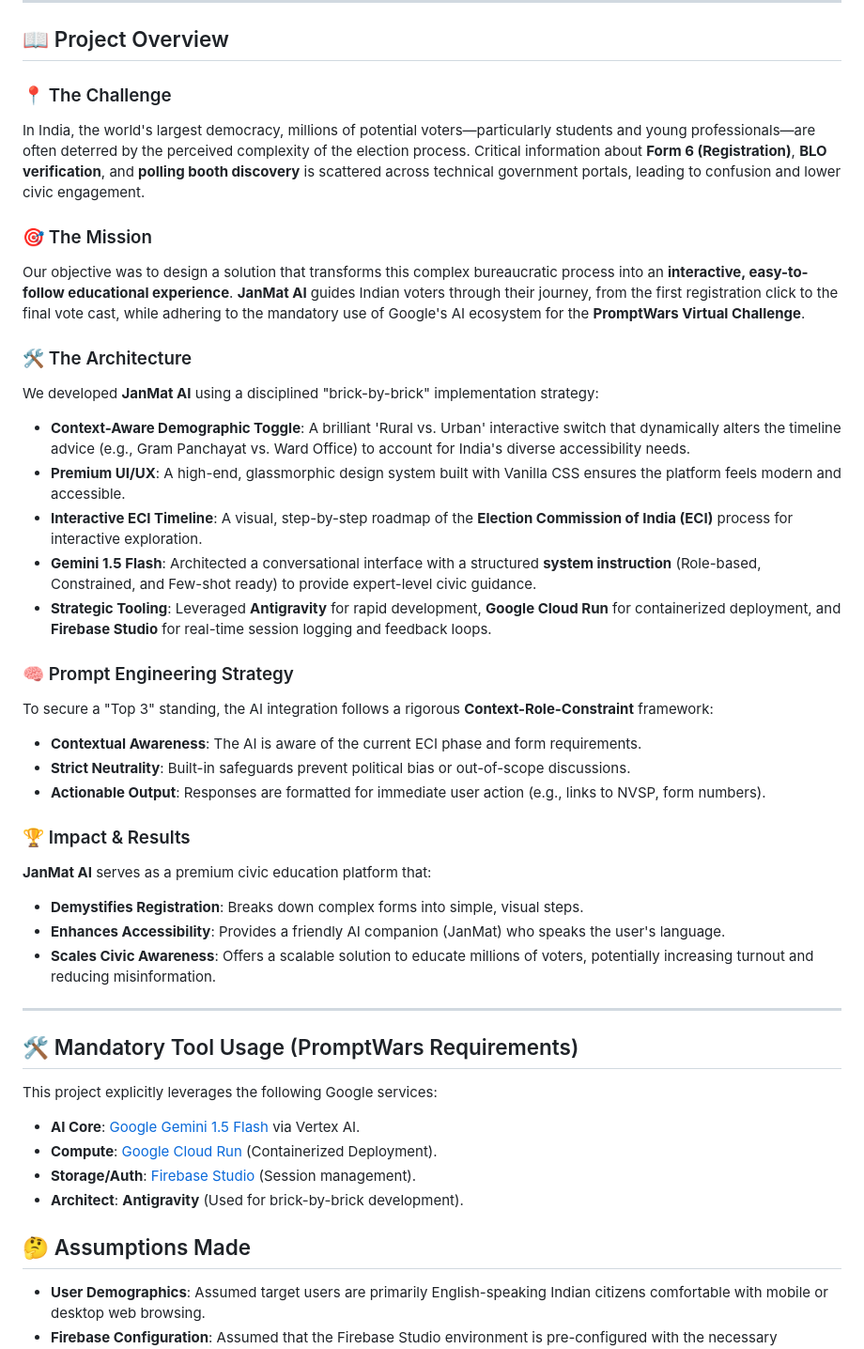
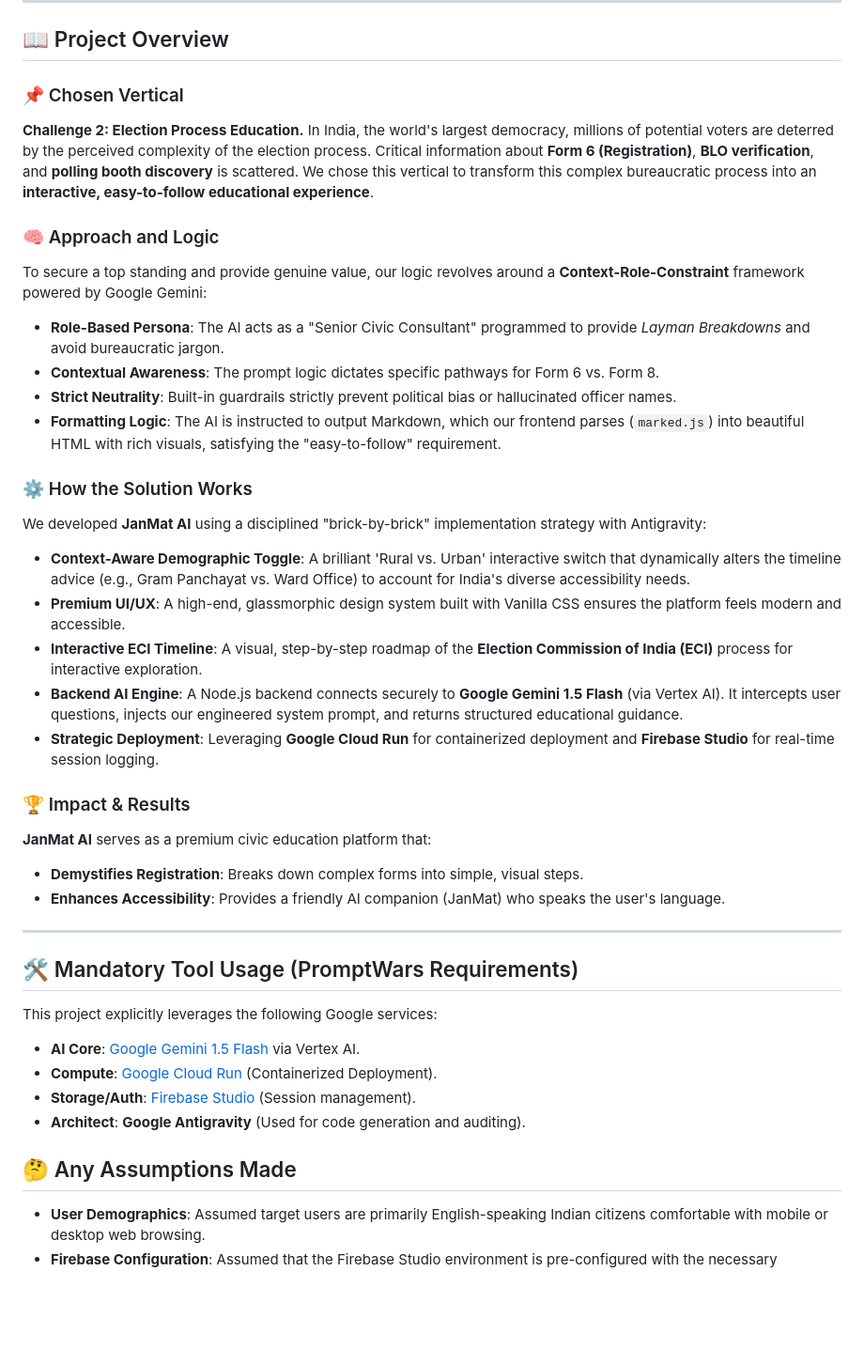
Before and after one commit to Subhajit-Chowdhury/Janmat-AI, a Markdown page: README.md, the part around the change. Shown at 94% size. Drawn GitHub-style; blank space fills up the shorter version.

Commit message:
refactor: reorganize project submission and architectural documentation for clarity and enhanced technical detail

```diff
--- a/README.md
+++ b/README.md
@@ -9,31 +9,29 @@
 
 ## 📖 Project Overview
 
-### 📍 The Challenge
-In India, the world's largest democracy, millions of potential voters—particularly students and young professionals—are often deterred by the perceived complexity of the election process. Critical information about **Form 6 (Registration)**, **BLO verification**, and **polling booth discovery** is scattered across technical government portals, leading to confusion and lower civic engagement.
+### 📌 Chosen Vertical
+**Challenge 2: Election Process Education.**
+In India, the world's largest democracy, millions of potential voters are deterred by the perceived complexity of the election process. Critical information about **Form 6 (Registration)**, **BLO verification**, and **polling booth discovery** is scattered. We chose this vertical to transform this complex bureaucratic process into an **interactive, easy-to-follow educational experience**.
 
-### 🎯 The Mission
-Our objective was to design a solution that transforms this complex bureaucratic process into an **interactive, easy-to-follow educational experience**. **JanMat AI** guides Indian voters through their journey, from the first registration click to the final vote cast, while adhering to the mandatory use of Google's AI ecosystem for the **PromptWars Virtual Challenge**.
+### 🧠 Approach and Logic
+To secure a top standing and provide genuine value, our logic revolves around a **Context-Role-Constraint** framework powered by Google Gemini:
+- **Role-Based Persona**: The AI acts as a "Senior Civic Consultant" programmed to provide *Layman Breakdowns* and avoid bureaucratic jargon.
+- **Contextual Awareness**: The prompt logic dictates specific pathways for Form 6 vs. Form 8.
+- **Strict Neutrality**: Built-in guardrails strictly prevent political bias or hallucinated officer names.
+- **Formatting Logic**: The AI is instructed to output Markdown, which our frontend parses (`marked.js`) into beautiful HTML with rich visuals, satisfying the "easy-to-follow" requirement.
 
-### 🛠️ The Architecture
-We developed **JanMat AI** using a disciplined "brick-by-brick" implementation strategy:
+### ⚙️ How the Solution Works
+We developed **JanMat AI** using a disciplined "brick-by-brick" implementation strategy with Antigravity:
 - **Context-Aware Demographic Toggle**: A brilliant 'Rural vs. Urban' interactive switch that dynamically alters the timeline advice (e.g., Gram Panchayat vs. Ward Office) to account for India's diverse accessibility needs.
 - **Premium UI/UX**: A high-end, glassmorphic design system built with Vanilla CSS ensures the platform feels modern and accessible.
 - **Interactive ECI Timeline**: A visual, step-by-step roadmap of the **Election Commission of India (ECI)** process for interactive exploration.
-- **Gemini 1.5 Flash**: Architected a conversational interface with a structured **system instruction** (Role-based, Constrained, and Few-shot ready) to provide expert-level civic guidance.
-- **Strategic Tooling**: Leveraged **Antigravity** for rapid development, **Google Cloud Run** for containerized deployment, and **Firebase Studio** for real-time session logging and feedback loops.
-
-### 🧠 Prompt Engineering Strategy
-To secure a "Top 3" standing, the AI integration follows a rigorous **Context-Role-Constraint** framework:
-- **Contextual Awareness**: The AI is aware of the current ECI phase and form requirements.
-- **Strict Neutrality**: Built-in safeguards prevent political bias or out-of-scope discussions.
-- **Actionable Output**: Responses are formatted for immediate user action (e.g., links to NVSP, form numbers).
+- **Backend AI Engine**: A Node.js backend connects securely to **Google Gemini 1.5 Flash** (via Vertex AI). It intercepts user questions, injects our engineered system prompt, and returns structured educational guidance.
+- **Strategic Deployment**: Leveraging **Google Cloud Run** for containerized deployment and **Firebase Studio** for real-time session logging.
 
 ### 🏆 Impact & Results
 **JanMat AI** serves as a premium civic education platform that:
 - **Demystifies Registration**: Breaks down complex forms into simple, visual steps.
 - **Enhances Accessibility**: Provides a friendly AI companion (JanMat) who speaks the user's language.
-- **Scales Civic Awareness**: Offers a scalable solution to educate millions of voters, potentially increasing turnout and reducing misinformation.
 
 ---
 
@@ -42,9 +40,9 @@ This project explicitly leverages the following Google services:
 - **AI Core**: [Google Gemini 1.5 Flash](https://aistudio.google.com/) via Vertex AI.
 - **Compute**: [Google Cloud Run](https://cloud.google.com/run) (Containerized Deployment).
 - **Storage/Auth**: [Firebase Studio](https://firebase.google.com/) (Session management).
-- **Architect**: **Antigravity** (Used for brick-by-brick development).
+- **Architect**: **Google Antigravity** (Used for code generation and auditing).
 
-## 🤔 Assumptions Made
+## 🤔 Any Assumptions Made
 - **User Demographics**: Assumed target users are primarily English-speaking Indian citizens comfortable with mobile or desktop web browsing.
 - **Firebase Configuration**: Assumed that the Firebase Studio environment is pre-configured with the necessary read/write rules for session logging.
 - **API Availability**: Assumed that the Google Gemini API (Vertex AI) remains highly available and responds within acceptable latency limits for real-time interactions.
```
Also changed, not shown: SUBMISSION.md (+40 -44 lines).
